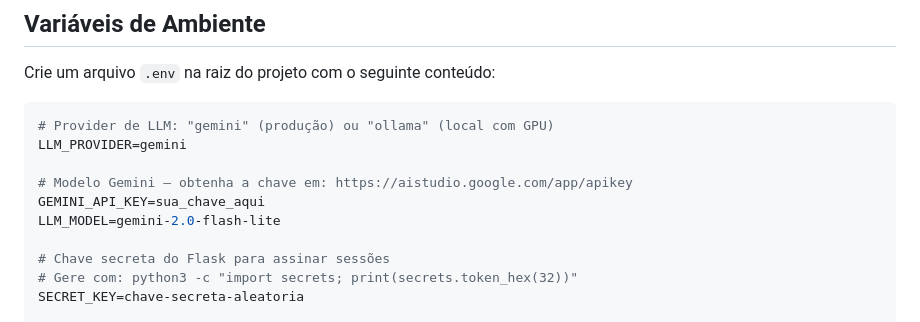
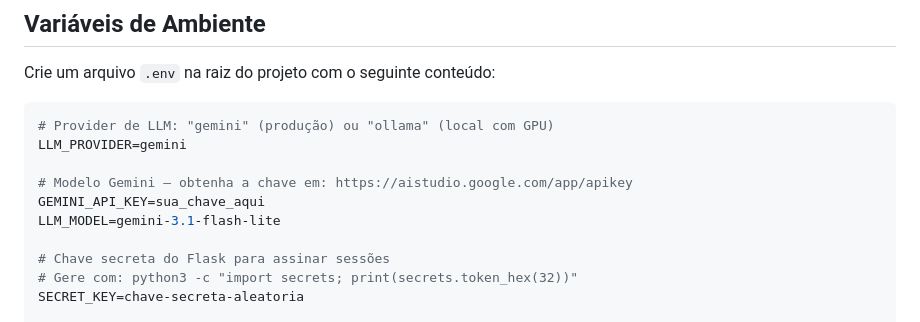
Before and after one commit to reinaldoJava/locadora_retro, a Markdown page: README.md, the part around the change. Drawn GitHub-style.

Commit message:
"fix Ajuste do readme.md da versão do gemini"

```diff
--- a/README.md
+++ b/README.md
@@ -365,7 +365,7 @@ LLM_PROVIDER=gemini
 
 # Modelo Gemini — obtenha a chave em: https://aistudio.google.com/app/apikey
 GEMINI_API_KEY=sua_chave_aqui
-LLM_MODEL=gemini-2.0-flash-lite
+LLM_MODEL=gemini-3.1-flash-lite
 
 # Chave secreta do Flask para assinar sessões
 # Gere com: python3 -c "import secrets; print(secrets.token_hex(32))"
```
